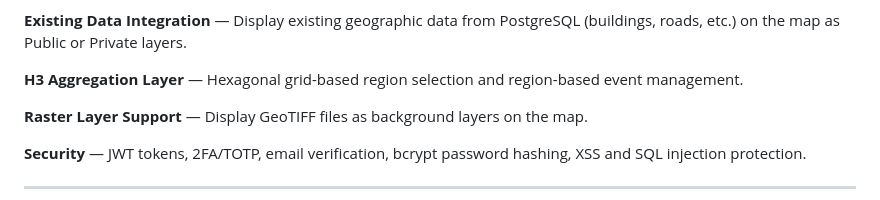
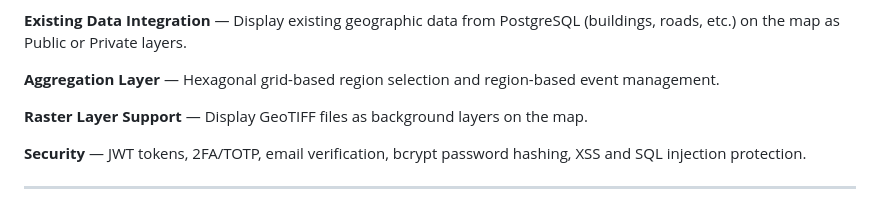
Before and after one commit to Digital-Detectives-of-Environment/DiDe-Web, a Markdown page: README.md, the part around the change. Rendered like a GitHub page.

```diff
--- a/README.md
+++ b/README.md
@@ -54,7 +54,7 @@
 
 **Existing Data Integration** — Display existing geographic data from PostgreSQL (buildings, roads, etc.) on the map as Public or Private layers.
 
-**H3 Aggregation Layer** — Hexagonal grid-based region selection and region-based event management.
+**Aggregation Layer** — Hexagonal grid-based region selection and region-based event management.
 
 **Raster Layer Support** — Display GeoTIFF files as background layers on the map.
 
```
